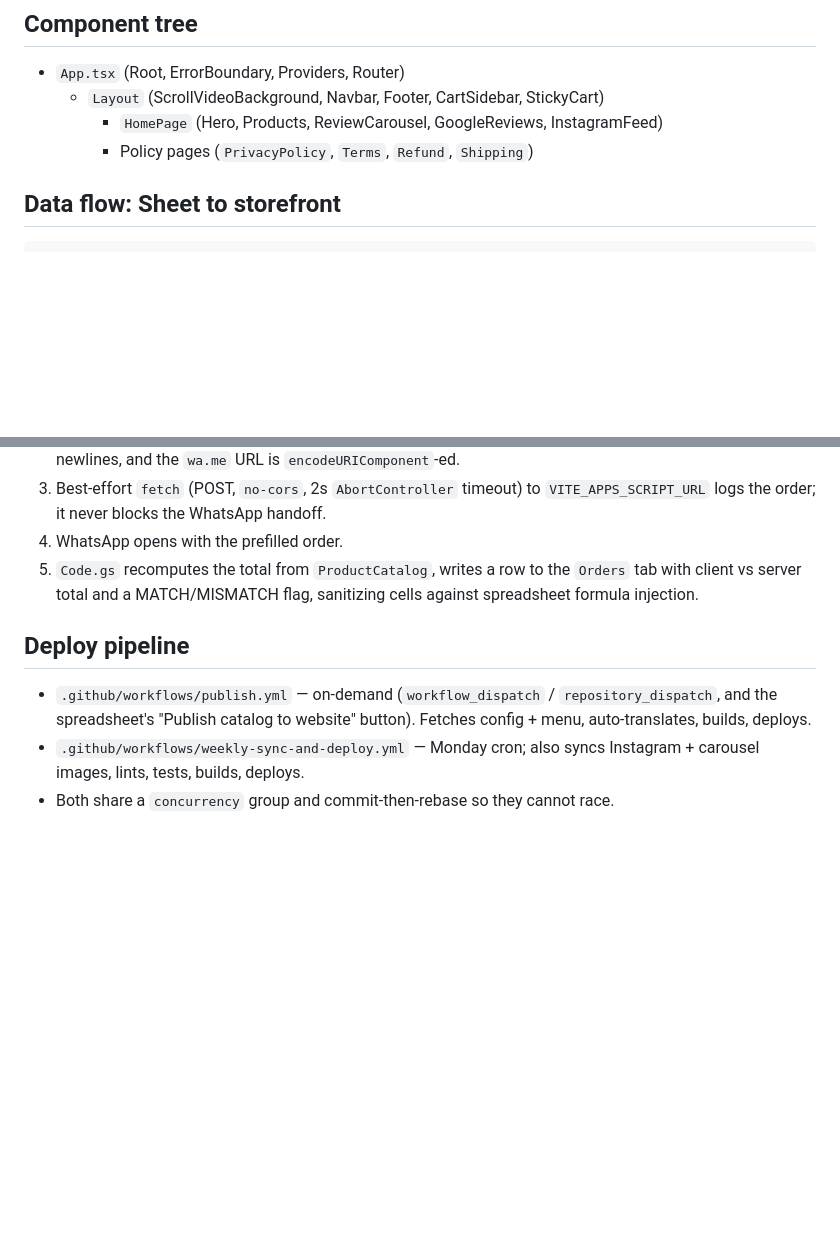
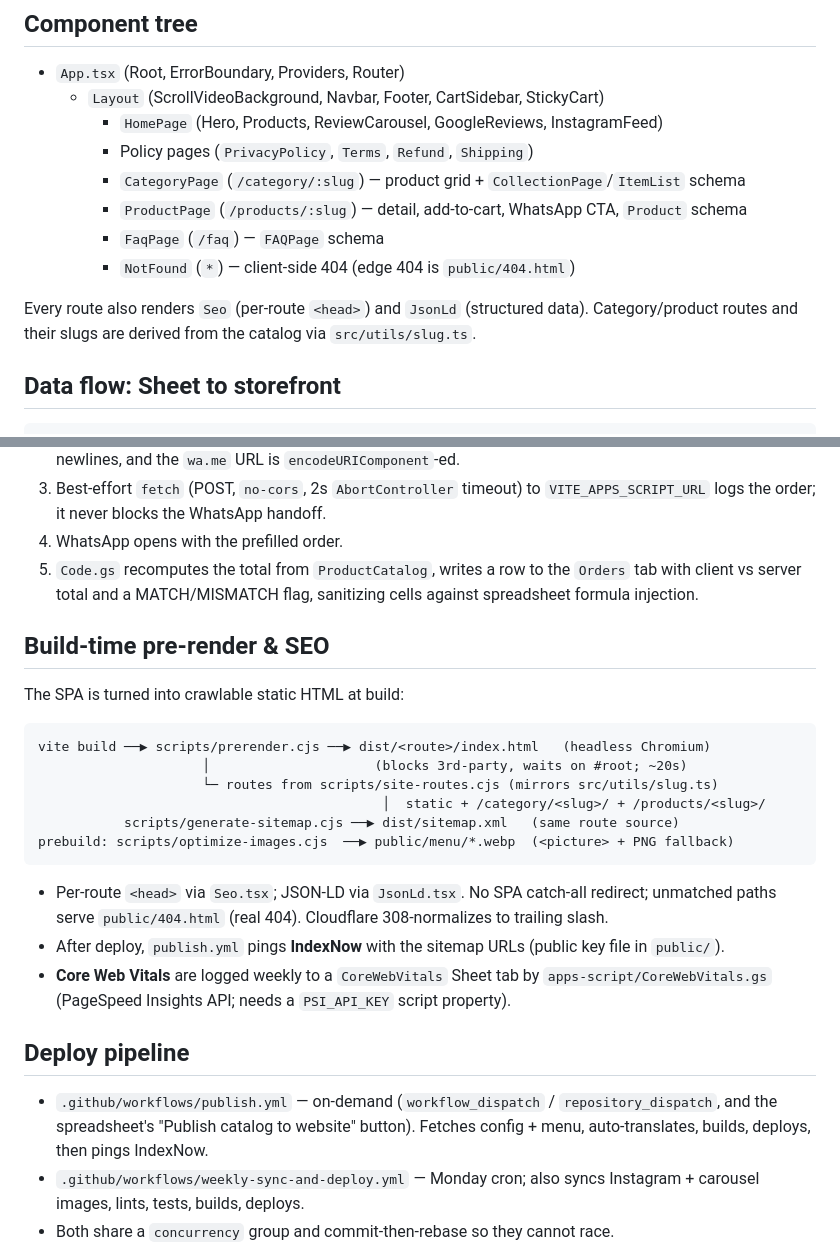
Before and after one commit to PalWorks/bhaargavi-vegetables-website, a Markdown page: ARCHITECTURE.md, 2 parts joined by grey strips. GitHub-like rendering; blank space fills up the shorter version.

````diff
--- a/ARCHITECTURE.md
+++ b/ARCHITECTURE.md
@@ -26,6 +26,13 @@ A purely static Single Page Application. No server, no database.
   - `Layout` (ScrollVideoBackground, Navbar, Footer, CartSidebar, StickyCart)
     - `HomePage` (Hero, Products, ReviewCarousel, GoogleReviews, InstagramFeed)
     - Policy pages (`PrivacyPolicy`, `Terms`, `Refund`, `Shipping`)
+    - `CategoryPage` (`/category/:slug`) — product grid + `CollectionPage`/`ItemList` schema
+    - `ProductPage` (`/products/:slug`) — detail, add-to-cart, WhatsApp CTA, `Product` schema
+    - `FaqPage` (`/faq`) — `FAQPage` schema
+    - `NotFound` (`*`) — client-side 404 (edge 404 is `public/404.html`)
+
+Every route also renders `Seo` (per-route `<head>`) and `JsonLd` (structured data).
+Category/product routes and their slugs are derived from the catalog via `src/utils/slug.ts`.
 
 ## Data flow: Sheet to storefront
 
@@ -63,11 +70,30 @@ Google Sheet (SKU Item Master)
    tab with client vs server total and a MATCH/MISMATCH flag, sanitizing cells against
    spreadsheet formula injection.
 
+## Build-time pre-render & SEO
+
+The SPA is turned into crawlable static HTML at build:
+
+```
+vite build ──▶ scripts/prerender.cjs ──▶ dist/<route>/index.html   (headless Chromium)
+                     │                     (blocks 3rd-party, waits on #root; ~20s)
+                     └─ routes from scripts/site-routes.cjs (mirrors src/utils/slug.ts)
+                                            │  static + /category/<slug>/ + /products/<slug>/
+           scripts/generate-sitemap.cjs ──▶ dist/sitemap.xml   (same route source)
+prebuild: scripts/optimize-images.cjs  ──▶ public/menu/*.webp  (<picture> + PNG fallback)
+```
+
+- Per-route `<head>` via `Seo.tsx`; JSON-LD via `JsonLd.tsx`. No SPA catch-all redirect;
+  unmatched paths serve `public/404.html` (real 404). Cloudflare 308-normalizes to trailing slash.
+- After deploy, `publish.yml` pings **IndexNow** with the sitemap URLs (public key file in `public/`).
+- **Core Web Vitals** are logged weekly to a `CoreWebVitals` Sheet tab by `apps-script/CoreWebVitals.gs`
+  (PageSpeed Insights API; needs a `PSI_API_KEY` script property).
+
 ## Deploy pipeline
 
 - `.github/workflows/publish.yml` — on-demand (`workflow_dispatch` / `repository_dispatch`,
   and the spreadsheet's "Publish catalog to website" button). Fetches config + menu,
-  auto-translates, builds, deploys.
+  auto-translates, builds, deploys, then pings IndexNow.
 - `.github/workflows/weekly-sync-and-deploy.yml` — Monday cron; also syncs Instagram +
   carousel images, lints, tests, builds, deploys.
 - Both share a `concurrency` group and commit-then-rebase so they cannot race.
````
Also changed, not shown: README.md (+26 -3 lines), apps-script/README.md (+6 -3 lines).
